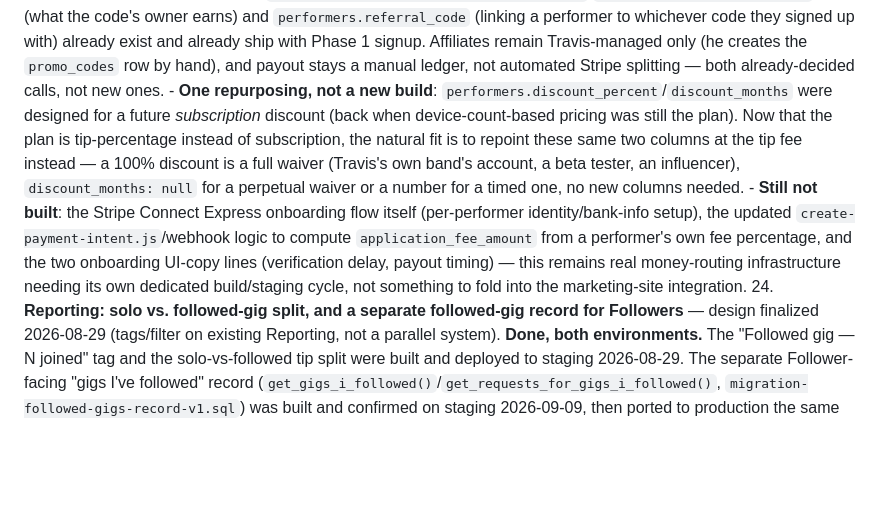
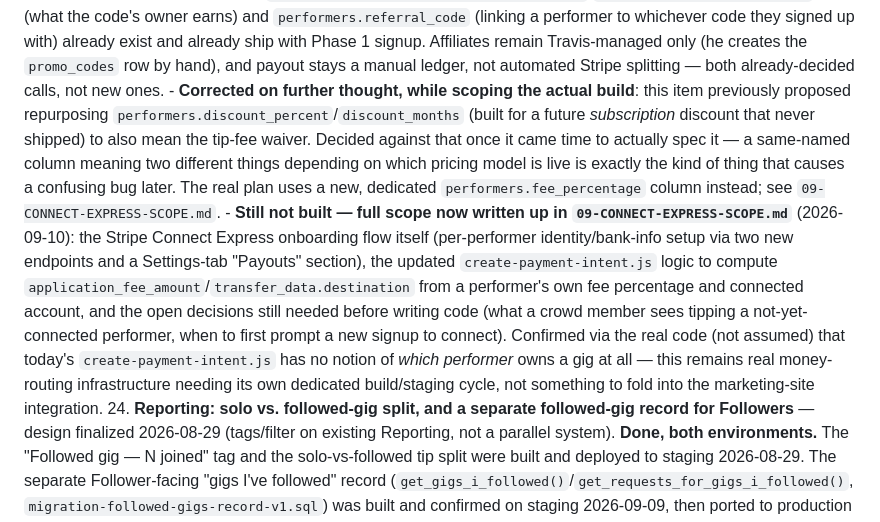
Before and after one commit to travis-ross-73/bribe-the-band, a Markdown page: docs/04-DECISIONS-AND-OPEN-QUESTIONS.md, the part around the change. GitHub-like rendering; blank space fills up the shorter version.

```diff
--- a/docs/04-DECISIONS-AND-OPEN-QUESTIONS.md
+++ b/docs/04-DECISIONS-AND-OPEN-QUESTIONS.md
@@ -468,8 +468,8 @@ Travis's framing: too much always-visible text in every section, wants the same
 22. **Follower account-growth model** — design finalized 2026-08-29 (one account type, Follower is a per-gig mode, join via link/gig ID, visible roster + remove, auto-leave on gig-end). **Built 2026-08-29, migration run and confirmed working end-to-end 2026-09-02** with two genuinely distinct staging accounts (join, roster, splice-feed read, remove, auto-leave-on-end, and a third-account security-boundary check) — see this session's entry above. A real bug (`join_gig_by_code()`'s ambiguous-column error) was found and fixed along the way; without that fix, joining had never actually worked. **Simplified 2026-09-09**: the legacy shared-login `?role=follower` join path was fully removed — one identity mechanism only (own-account `?join=<code>`) — built and confirmed on staging, then ported to production the same day; see that session's entry above. **Still open**: a real two-*device* hands-on test (this was two isolated sessions in one automated test, not two physical tablets); live Realtime splice-sync specifically (the data/authorization layer is proven; the known Realtime-RLS limitation on `requests` noted in the migration itself — Followers falling back to the 15s poll instead of instant push — hasn't been separately re-verified since the fix); and whether the console UI should restrict any actions while an account is in Follower mode (not currently gated on anything).
 23. **Monetization via percentage-of-tips + Stripe Connect Express** — direction chosen 2026-08-29, including the gating point (onboarding required only when an account first wants to become a paid-receiving Master). **Numbers locked in 2026-09-10** (prompted by the new marketing site's copy needing a real figure instead of "a small percentage"): **10% platform fee, taken off the top** (i.e. computed on the gross tip, not netted against Stripe's own ~2.9%+30¢ processing cut — that processing fee comes out of the performer's 90%, not the platform's 10%), and **affiliate commission is perpetual by default** (no fixed payout window, though a promo code could still override this per-affiliate if Travis wants a timed deal later). Travis's own framing: "we can change it later" — these are working numbers, not a permanent commitment.
     - **Affiliate/waiver mechanism is mostly already built**, from the original 2026-08-19 signup-scope design: `promo_codes.affiliate_commission_percent`/`affiliate_commission_months` (what the code's owner earns) and `performers.referral_code` (linking a performer to whichever code they signed up with) already exist and already ship with Phase 1 signup. Affiliates remain Travis-managed only (he creates the `promo_codes` row by hand), and payout stays a manual ledger, not automated Stripe splitting — both already-decided calls, not new ones.
-    - **One repurposing, not a new build**: `performers.discount_percent`/`discount_months` were designed for a future *subscription* discount (back when device-count-based pricing was still the plan). Now that the plan is tip-percentage instead of subscription, the natural fit is to repoint these same two columns at the tip fee instead — a 100% discount is a full waiver (Travis's own band's account, a beta tester, an influencer), `discount_months: null` for a perpetual waiver or a number for a timed one, no new columns needed.
-    - **Still not built**: the Stripe Connect Express onboarding flow itself (per-performer identity/bank-info setup), the updated `create-payment-intent.js`/webhook logic to compute `application_fee_amount` from a performer's own fee percentage, and the two onboarding UI-copy lines (verification delay, payout timing) — this remains real money-routing infrastructure needing its own dedicated build/staging cycle, not something to fold into the marketing-site integration.
+    - **Corrected on further thought, while scoping the actual build**: this item previously proposed repurposing `performers.discount_percent`/`discount_months` (built for a future *subscription* discount that never shipped) to also mean the tip-fee waiver. Decided against that once it came time to actually spec it — a same-named column meaning two different things depending on which pricing model is live is exactly the kind of thing that causes a confusing bug later. The real plan uses a new, dedicated `performers.fee_percentage` column instead; see `09-CONNECT-EXPRESS-SCOPE.md`.
+    - **Still not built — full scope now written up in `09-CONNECT-EXPRESS-SCOPE.md`** (2026-09-10): the Stripe Connect Express onboarding flow itself (per-performer identity/bank-info setup via two new endpoints and a Settings-tab "Payouts" section), the updated `create-payment-intent.js` logic to compute `application_fee_amount`/`transfer_data.destination` from a performer's own fee percentage and connected account, and the open decisions still needed before writing code (what a crowd member sees tipping a not-yet-connected performer, when to first prompt a new signup to connect). Confirmed via the real code (not assumed) that today's `create-payment-intent.js` has no notion of *which performer* owns a gig at all — this remains real money-routing infrastructure needing its own dedicated build/staging cycle, not something to fold into the marketing-site integration.
 24. **Reporting: solo vs. followed-gig split, and a separate followed-gig record for Followers** — design finalized 2026-08-29 (tags/filter on existing Reporting, not a parallel system). **Done, both environments.** The "Followed gig — N joined" tag and the solo-vs-followed tip split were built and deployed to staging 2026-08-29. The separate Follower-facing "gigs I've followed" record (`get_gigs_i_followed()`/`get_requests_for_gigs_i_followed()`, `migration-followed-gigs-record-v1.sql`) was built and confirmed on staging 2026-09-09, then ported to production the same day as part of that session's full parity port — see that session's entry above.
 25. **"Owner reporting" — internal/admin-only analytics view** — new idea from 2026-08-29, driven by Travis's "always track data useful for valuation" principle. Scope (Follower join counts, Follower-to-paying-Master conversion rate, eventually CAC/LTV) discussed but not built, not fully spec'd. Note: the raw join-count data this would need now exists in `gig_followers` (built 2026-08-29 for item 22) even though the admin-only view itself isn't built.
 26. **`CLAUDE.md` for Claude Code and Cowork** — **written 2026-08-29**. Correction, 2026-09-02: it actually lives on `staging` only (not `main`/`prod-port` as this item previously said) — `docs/` is the one that lives on `main`/`prod-port` and was never merged onto `staging`, per `CLAUDE.md`'s own text. Covers the pull-before-`docs/` instruction, the staging/production porting method, and the migration-delivery workflow. Worth merging onto `main` too at some point so it's visible from either branch. Travis may still want a fuller document beyond this first pass — not ruled out, just not expanded further here.
```
Also changed, not shown: docs/09-CONNECT-EXPRESS-SCOPE.md (added, +73 -0 lines), docs/HANDOFF-SUMMARY.md (+1 -0 lines).
